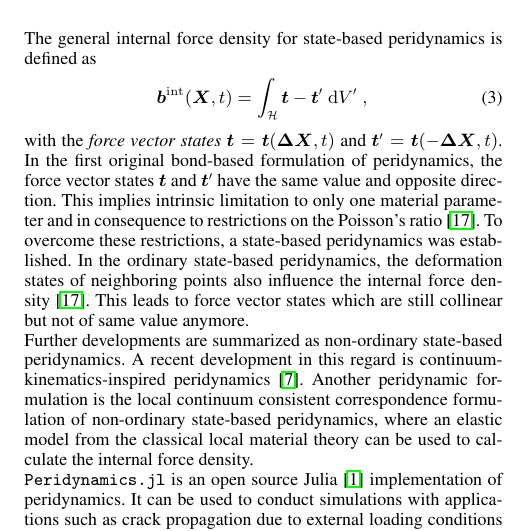
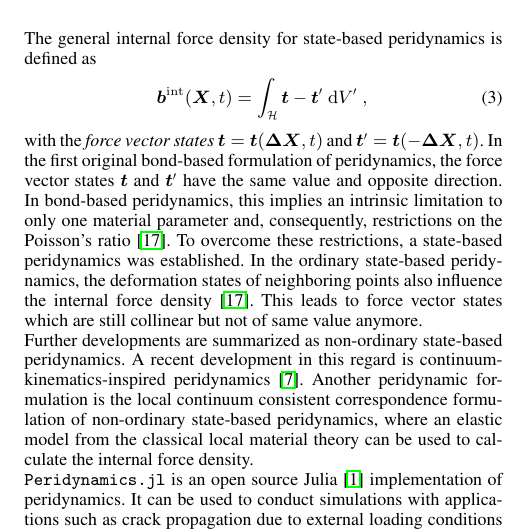
Before and after one commit to kaipartmann/Peridynamics.jl, a LaTeX document (paper/paper.tex): part of one column of page 1 of 2, cut so that both start at the same text. Compiled offline with pdfLaTeX.

Commit message:
Minor typo fixes

```diff
--- a/paper/paper.tex
+++ b/paper/paper.tex
@@ -52,7 +52,7 @@ The general internal force density for state-based peridynamics is defined as
 \end{equation}
 with the \emph{force vector states} $\vb{t}=\vb{t}(\vb{\Delta X}, t)$ and $\vb{t}'=\vb{t}(-\vb{\Delta X}, t)$.
 In the first original bond-based formulation of peridynamics, the force vector states $\vb{t}$ and  $\vb{t}'$ have the same value and opposite direction.
-This implies intrinsic limitation to only one material parameter and in consequence to restrictions on the Poisson's ratio \cite{Silling2007}.
+In bond-based peridynamics, this implies an intrinsic limitation to only one material parameter and, consequently, restrictions on the Poisson's ratio  \cite{Silling2007}.
 To overcome these restrictions, a state-based peridynamics was established.
 In the ordinary state-based peridynamics, the deformation states of neighboring points also influence the internal force density \cite{Silling2007}.
 This leads to force vector states which are still collinear but not of same value anymore.
```
Also changed, not shown: paper/paper.pdf.
